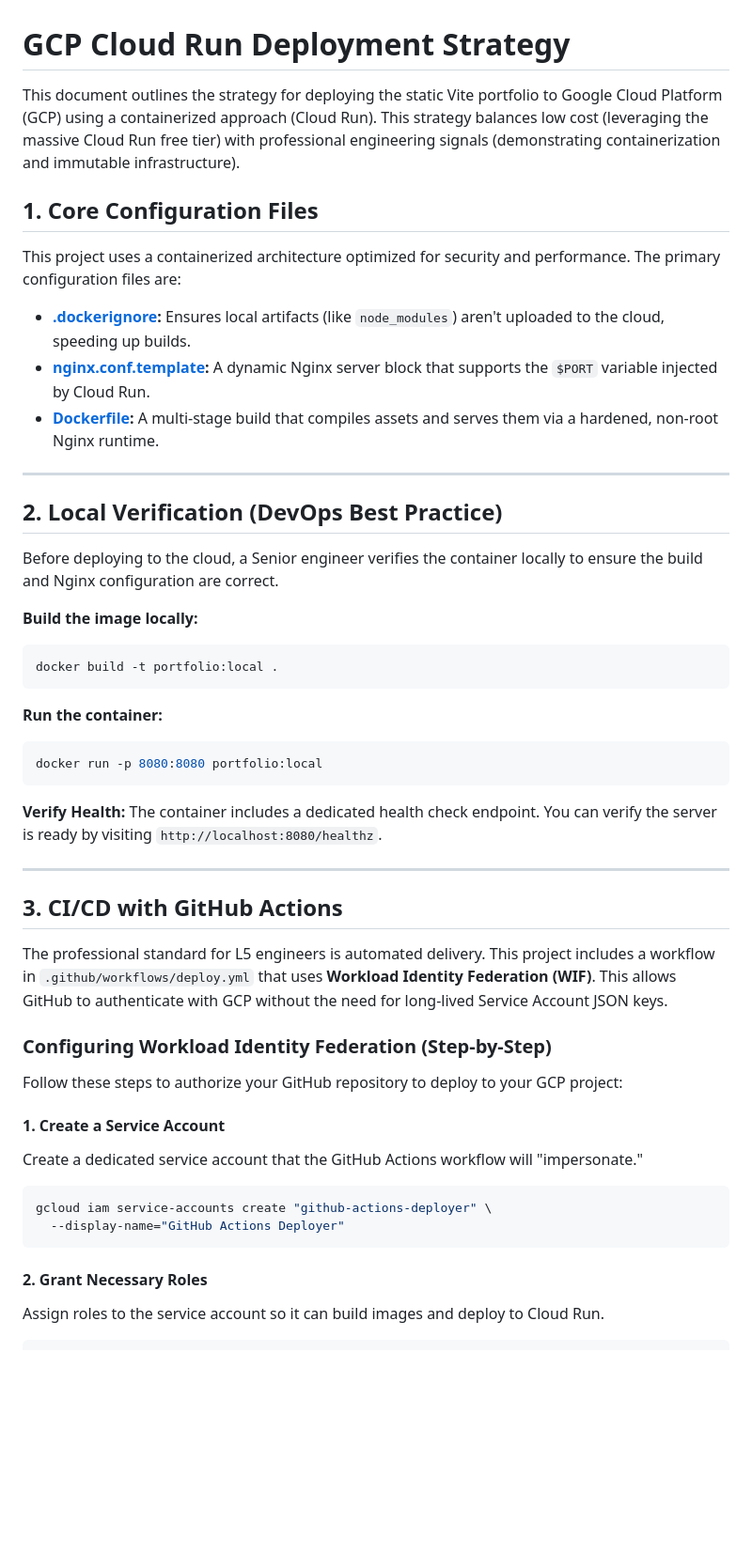
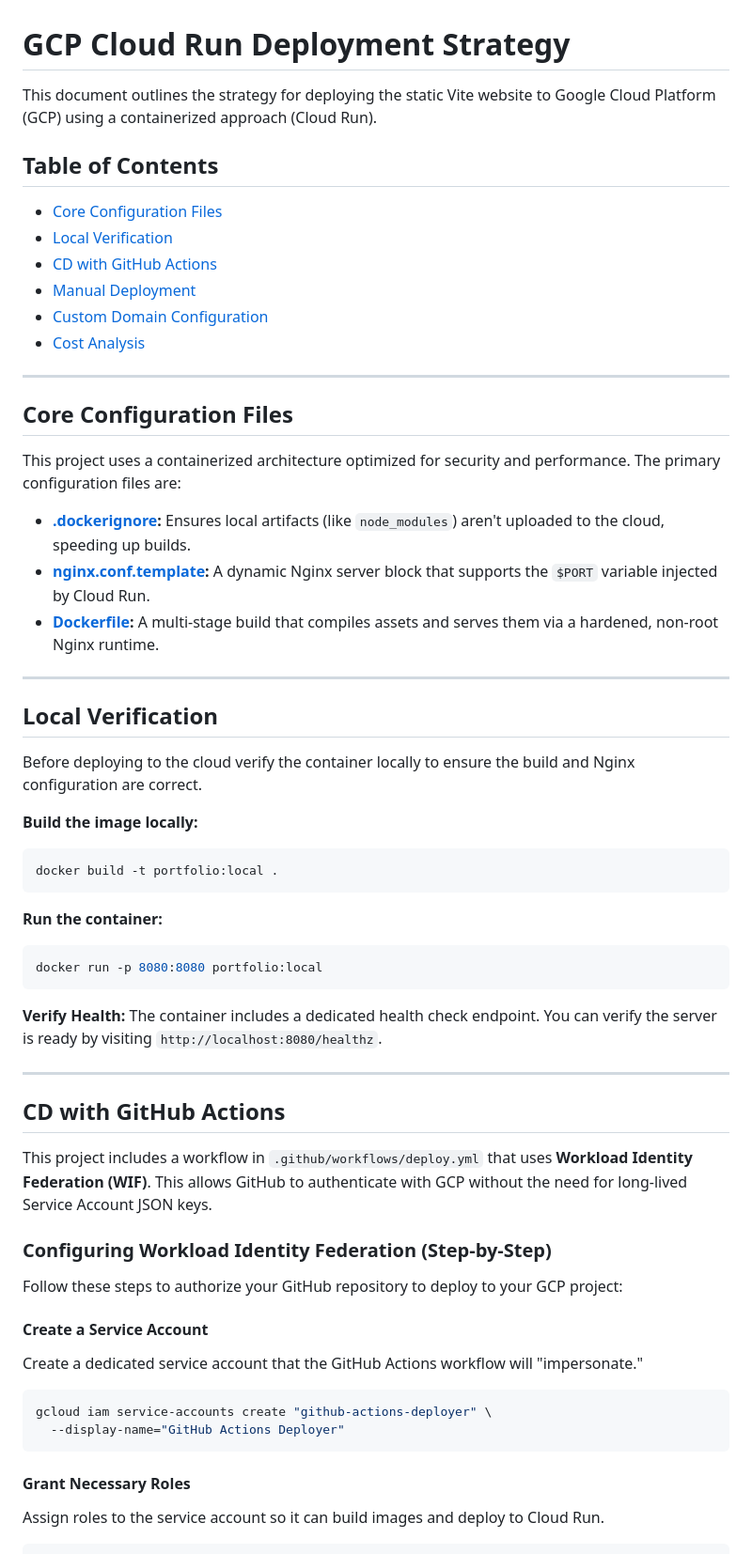
Before and after one commit to craigdbarber/portfolio, a Markdown page: deployment.md, the part around one of its changes. Shown at 94% size. Drawn GitHub-style; blank space fills up the shorter version.

Commit message:
docs: add table of contents to deployment guide

````diff
--- a/deployment.md
+++ b/deployment.md
@@ -1,8 +1,19 @@
 # GCP Cloud Run Deployment Strategy
 
-This document outlines the strategy for deploying the static Vite portfolio to Google Cloud Platform (GCP) using a containerized approach (Cloud Run). This strategy balances low cost (leveraging the massive Cloud Run free tier) with professional engineering signals (demonstrating containerization and immutable infrastructure).
+This document outlines the strategy for deploying the static Vite website to Google Cloud Platform (GCP) using a containerized approach (Cloud Run).
 
-## 1. Core Configuration Files
+## Table of Contents
+
+- [Core Configuration Files](#core-configuration-files)
+- [Local Verification](#local-verification)
+- [CD with GitHub Actions](#cd-with-github-actions)
+- [Manual Deployment](#manual-deployment)
+- [Custom Domain Configuration](#custom-domain-configuration)
+- [Cost Analysis](#cost-analysis)
+
+---
+
+## Core Configuration Files
 
 This project uses a containerized architecture optimized for security and performance. The primary configuration files are:
 
@@ -12,9 +23,9 @@ This project uses a containerized architecture optimized for security and perfor
 
 ---
 
-## 2. Local Verification (DevOps Best Practice)
+## Local Verification
 
-Before deploying to the cloud, a Senior engineer verifies the container locally to ensure the build and Nginx configuration are correct.
+Before deploying to the cloud verify the container locally to ensure the build and Nginx configuration are correct.
 
 **Build the image locally:**
 ```bash
@@ -31,22 +42,22 @@ The container includes a dedicated health check endpoint. You can verify the ser
 
 ---
 
-## 3. CI/CD with GitHub Actions
+## CD with GitHub Actions
 
-The professional standard for L5 engineers is automated delivery. This project includes a workflow in `.github/workflows/deploy.yml` that uses **Workload Identity Federation (WIF)**. This allows GitHub to authenticate with GCP without the need for long-lived Service Account JSON keys.
+This project includes a workflow in `.github/workflows/deploy.yml` that uses **Workload Identity Federation (WIF)**. This allows GitHub to authenticate with GCP without the need for long-lived Service Account JSON keys.
 
 ### Configuring Workload Identity Federation (Step-by-Step)
 
 Follow these steps to authorize your GitHub repository to deploy to your GCP project:
 
-#### 1. Create a Service Account
+#### Create a Service Account
 Create a dedicated service account that the GitHub Actions workflow will "impersonate."
 ```bash
 gcloud iam service-accounts create "github-actions-deployer" \
   --display-name="GitHub Actions Deployer"
 ```
 
-#### 2. Grant Necessary Roles
+#### Grant Necessary Roles
 Assign roles to the service account so it can build images and deploy to Cloud Run.
 ```bash
 # Grant Cloud Run Admin
````
Also changed, not shown: other parts of deployment.md (+9 -27 lines).
